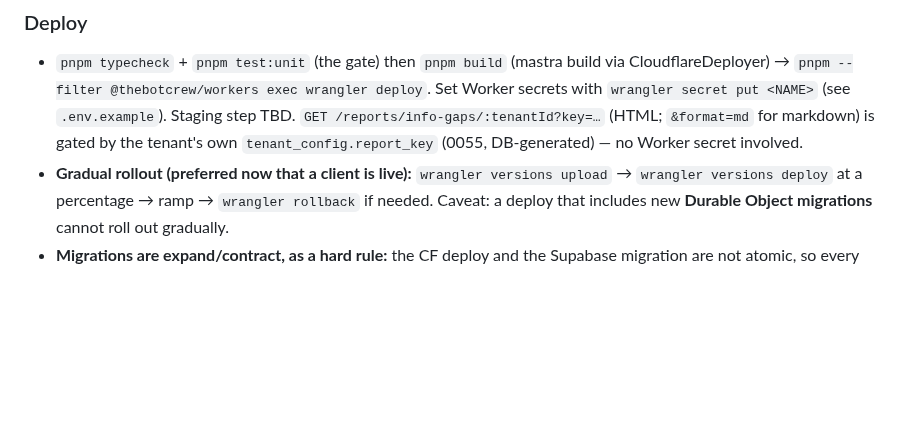
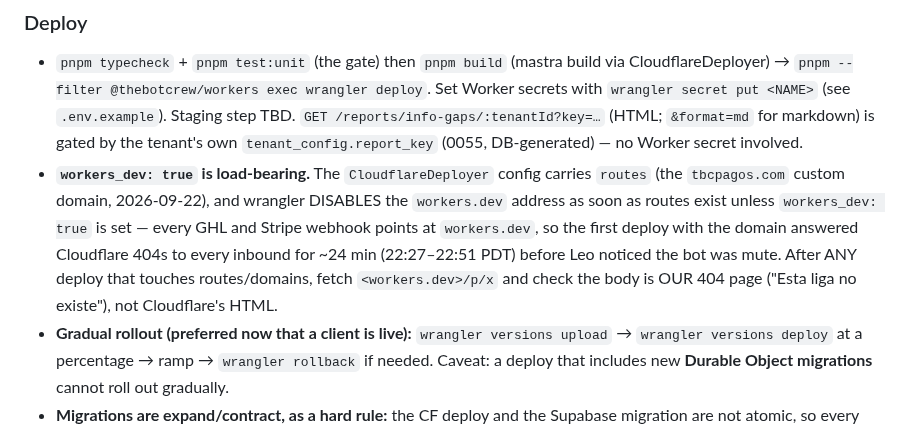
Before and after one commit to TheBotCrew-AI/thebotcrew, a Markdown page: CLAUDE.md, the part around the change. GitHub-like rendering; blank space fills up the shorter version.

Commit message:
docs: workers_dev es load-bearing — el custom domain apaga workers.dev
Co-Authored-By: Claude Fable 5.1 <noreply@anthropic.com>

```diff
--- a/CLAUDE.md
+++ b/CLAUDE.md
@@ -468,6 +468,13 @@ cualquier Chrome headless recibe SIGTERM a los ~2 s (ver cabecera de `render-bat
   secrets with `wrangler secret put <NAME>` (see `.env.example`). Staging step TBD.
   `GET /reports/info-gaps/:tenantId?key=…` (HTML; `&format=md` for markdown) is gated by the
   tenant's own `tenant_config.report_key` (0055, DB-generated) — no Worker secret involved.
+- **`workers_dev: true` is load-bearing.** The `CloudflareDeployer` config carries `routes`
+  (the `tbcpagos.com` custom domain, 2026-09-22), and wrangler DISABLES the `workers.dev`
+  address as soon as routes exist unless `workers_dev: true` is set — every GHL and Stripe
+  webhook points at `workers.dev`, so the first deploy with the domain answered Cloudflare
+  404s to every inbound for ~24 min (22:27–22:51 PDT) before Leo noticed the bot was mute.
+  After ANY deploy that touches routes/domains, fetch `<workers.dev>/p/x` and check the body
+  is OUR 404 page ("Esta liga no existe"), not Cloudflare's HTML.
 - **Gradual rollout (preferred now that a client is live):** `wrangler versions upload` →
   `wrangler versions deploy` at a percentage → ramp → `wrangler rollback` if needed. Caveat:
   a deploy that includes new **Durable Object migrations** cannot roll out gradually.
```
